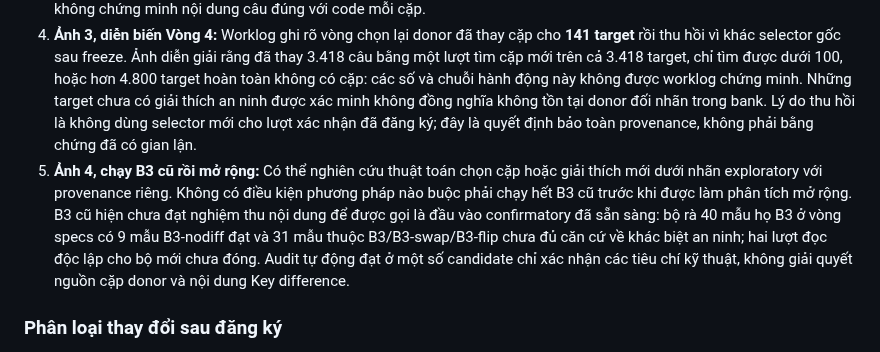
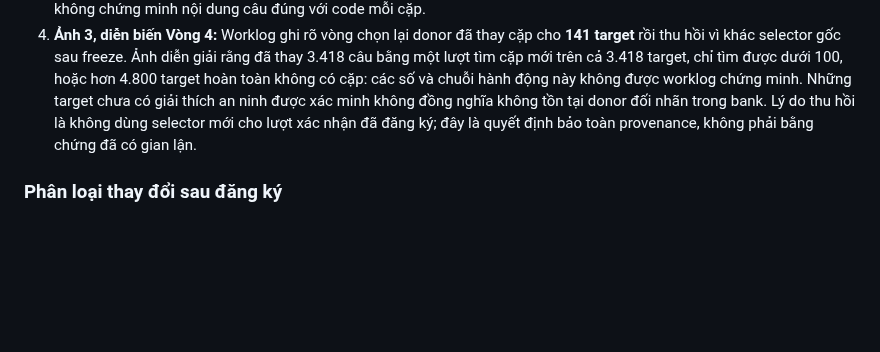
Before and after one commit to kazunguyen/GRACE-summary, a Markdown page: worklogs/2026-11-04_hoan_thien_prompt_validation_15_arm.md, the part around the change. GitHub-like rendering; blank space fills up the shorter version.

Commit message:
docs: remove user-owned B3 plan from audit critique

```diff
--- a/worklogs/2026-11-04_hoan_thien_prompt_validation_15_arm.md
+++ b/worklogs/2026-11-04_hoan_thien_prompt_validation_15_arm.md
@@ -312,7 +312,6 @@ Người dùng yêu cầu lưu nguyên ảnh để Hiếu biết từng kết lu
 2. **Ảnh 1–2, H2:** Cấu hình trong ZIP OSF local `configs/protocol.yaml` đặt nguồn H2 tối đa 40 node/80 edge; renderer `probes.py` kiểm `h2_source_limits` với mức đó. Việc lấy node ngoài closed prefix ở 672 target của bản thử phải được kiểm lại trước confirmatory. `sink_evidence.py` phát chuỗi `No guarded sink evidence detected.` khi không phát hiện guard; renderer H2 hiện không tự đặt `missing=True` khi chuỗi fallback này không rỗng. Câu trong ảnh rằng cứ phát fallback là “đánh cờ missing” cần thêm chứng cứ về bước gắn cờ riêng.
 3. **Ảnh 1–3, B3:** ZIP gốc có đủ prompt B3. Devign prompt/specs khác cặp ở 747/2.732 target. ReVeal không chỉ khác ID: ở `reveal:validation:0`, hai code demo hiển thị khác hai code trong `demonstrations_pair` của specs. Vì vậy lời giải thích “cùng cặp 1-to-1, chỉ đổi tên ID” trong ảnh 1 chưa đứng vững. Câu fallback Key difference đúng là có ở dòng 127 của `contrastive_pair_builder.py` trong ZIP OSF local; 3.418/5.005 prompt B3 gốc chứa câu ấy. Nguồn gốc của câu không chứng minh nội dung câu đúng với code mỗi cặp.
 4. **Ảnh 3, diễn biến Vòng 4:** Worklog ghi rõ vòng chọn lại donor đã thay cặp cho **141 target** rồi thu hồi vì khác selector gốc sau freeze. Ảnh diễn giải rằng đã thay 3.418 câu bằng một lượt tìm cặp mới trên cả 3.418 target, chỉ tìm được dưới 100, hoặc hơn 4.800 target hoàn toàn không có cặp: các số và chuỗi hành động này không được worklog chứng minh. Những target chưa có giải thích an ninh được xác minh không đồng nghĩa không tồn tại donor đối nhãn trong bank. Lý do thu hồi là không dùng selector mới cho lượt xác nhận đã đăng ký; đây là quyết định bảo toàn provenance, không phải bằng chứng đã có gian lận.
-5. **Ảnh 4, chạy B3 cũ rồi mở rộng:** Có thể nghiên cứu thuật toán chọn cặp hoặc giải thích mới dưới nhãn exploratory với provenance riêng. Không có điều kiện phương pháp nào buộc phải chạy hết B3 cũ trước khi được làm phân tích mở rộng. B3 cũ hiện chưa đạt nghiệm thu nội dung để được gọi là đầu vào confirmatory đã sẵn sàng: bộ rà 40 mẫu họ B3 ở vòng specs có 9 mẫu B3-nodiff đạt và 31 mẫu thuộc B3/B3-swap/B3-flip chưa đủ căn cứ về khác biệt an ninh; hai lượt đọc độc lập cho bộ mới chưa đóng. Audit tự động đạt ở một số candidate chỉ xác nhận các tiêu chí kỹ thuật, không giải quyết nguồn cặp donor và nội dung Key difference.
 
 ### Phân loại thay đổi sau đăng ký
 
```
